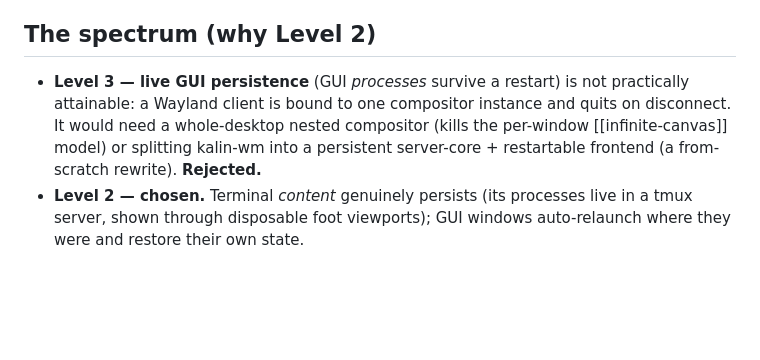
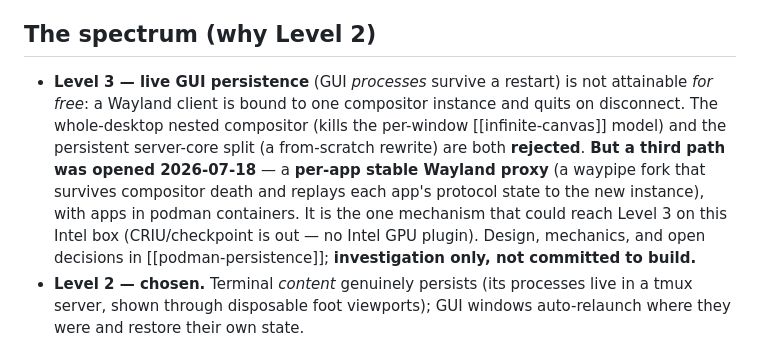
Before and after one commit to khhhalin/kalin-wm, a Markdown page: obsidian/plan/persistent-desktop.md, the part around the change. Rendered like a GitHub page; blank space fills up the shorter version.

```diff
--- a/obsidian/plan/persistent-desktop.md
+++ b/obsidian/plan/persistent-desktop.md
@@ -7,11 +7,16 @@ window/session that dies with the compositor is a real cost.
 ## The spectrum (why Level 2)
 
 - **Level 3 — live GUI persistence** (GUI *processes* survive a restart) is not
-  practically attainable: a Wayland client is bound to one compositor instance
-  and quits on disconnect. It would need a whole-desktop nested compositor
-  (kills the per-window [[infinite-canvas]] model) or splitting kalin-wm into a
-  persistent server-core + restartable frontend (a from-scratch rewrite).
-  **Rejected.**
+  attainable *for free*: a Wayland client is bound to one compositor instance
+  and quits on disconnect. The whole-desktop nested compositor (kills the
+  per-window [[infinite-canvas]] model) and the persistent server-core split (a
+  from-scratch rewrite) are both **rejected**. **But a third path was opened
+  2026-07-18** — a **per-app stable Wayland proxy** (a waypipe fork that
+  survives compositor death and replays each app's protocol state to the new
+  instance), with apps in podman containers. It is the one mechanism that could
+  reach Level 3 on this Intel box (CRIU/checkpoint is out — no Intel GPU
+  plugin). Design, mechanics, and open decisions in
+  [[podman-persistence]]; **investigation only, not committed to build.**
 - **Level 2 — chosen.** Terminal *content* genuinely persists (its processes
   live in a tmux server, shown through disposable foot viewports); GUI windows
   auto-relaunch where they were and restore their own state.
```
Also changed, not shown: obsidian/plan/podman-persistence.md (added, +149 -0 lines), obsidian/plan/roadmap.md (+8 -0 lines).
